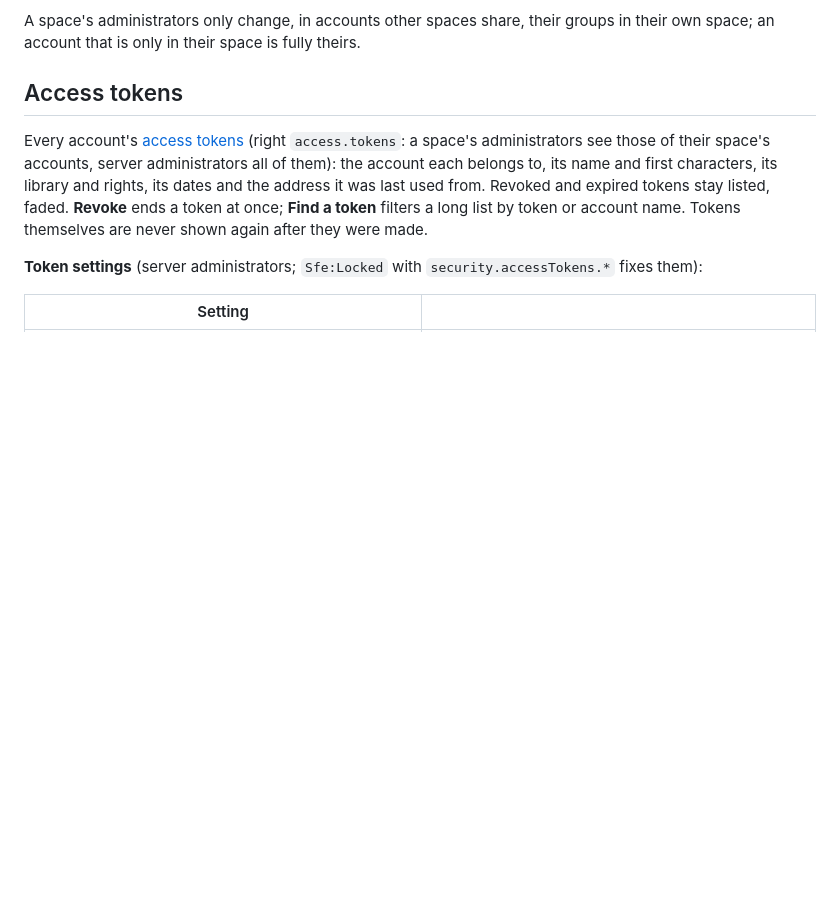
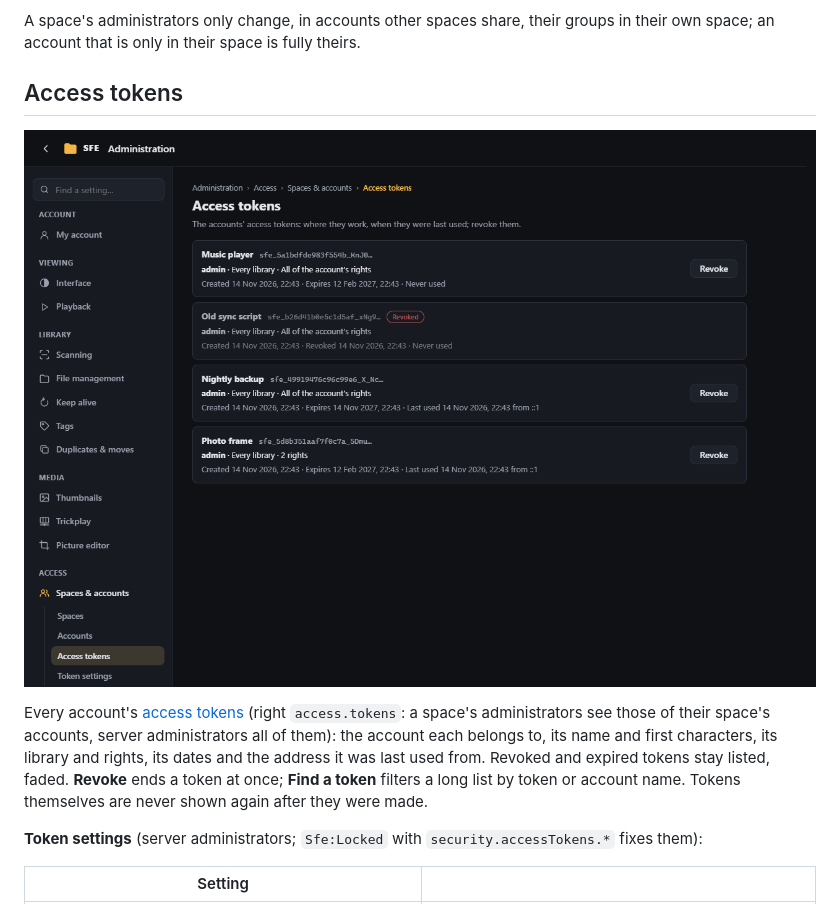
Before and after one commit to otools-net/SimpleFileExplorer, a Markdown page: docs/administration/spaces-and-accounts.md, the part around the change. Drawn GitHub-style; pictures changed too: docs/images/admin-access-tokens.png (added); blank space fills up the shorter version.

```diff
--- a/docs/administration/spaces-and-accounts.md
+++ b/docs/administration/spaces-and-accounts.md
@@ -145,6 +145,8 @@ is only in their space is fully theirs.
 
 ## Access tokens
 
+![Every account's access tokens](../images/admin-access-tokens.png)
+
 Every account's [access tokens](my-account.md#access-tokens) (right `access.tokens`: a space's administrators see
 those of their space's accounts, server administrators all of them): the account each belongs to, its name and first
 characters, its library and rights, its dates and the address it was last used from. Revoked and expired tokens stay
```
Also changed, not shown: docs/administration/my-account.md (+5 -0 lines), docs/images/admin-account-tokens.png (added), docs/images/token-secret.png (added), 2 other files.
